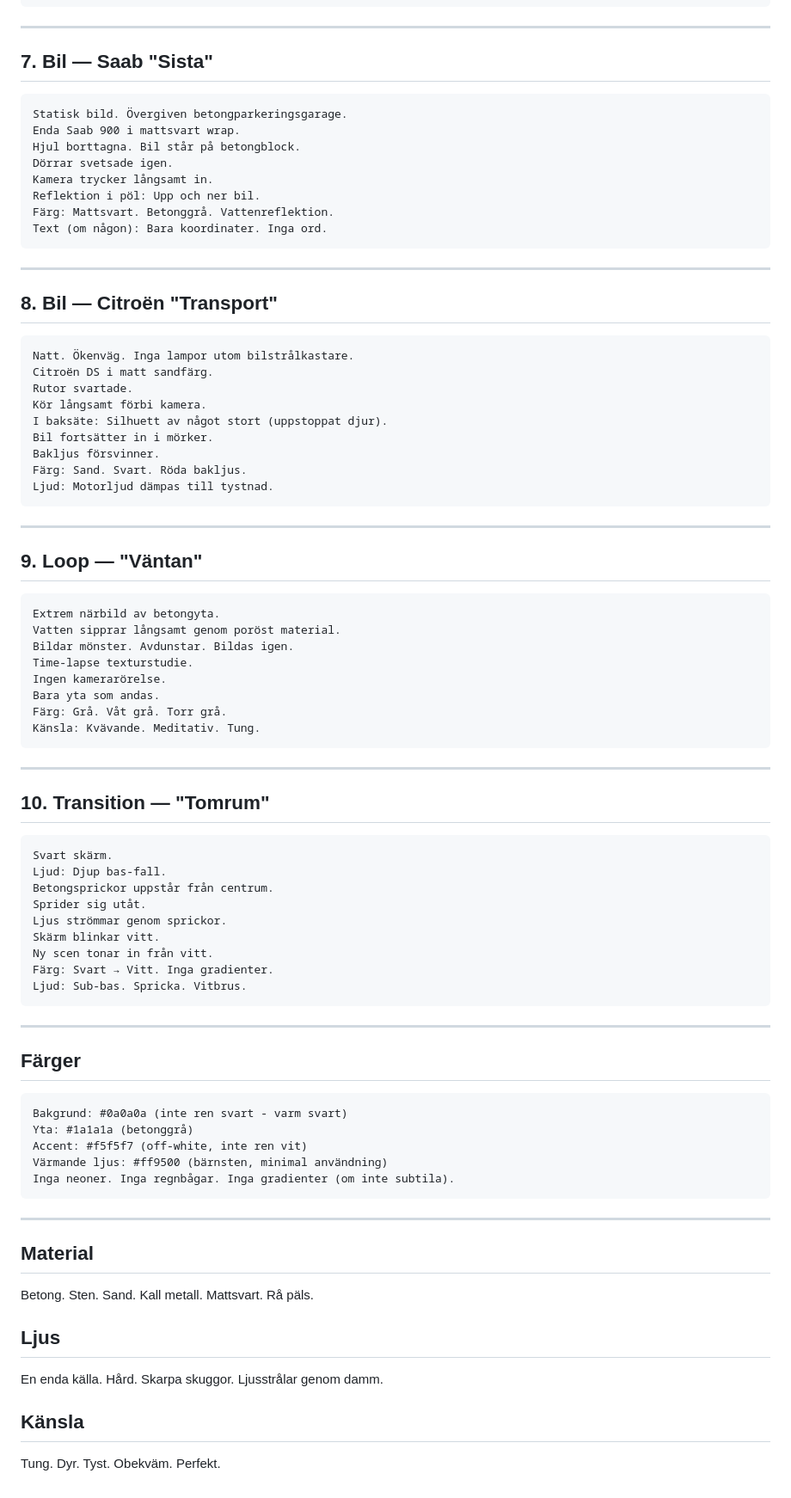
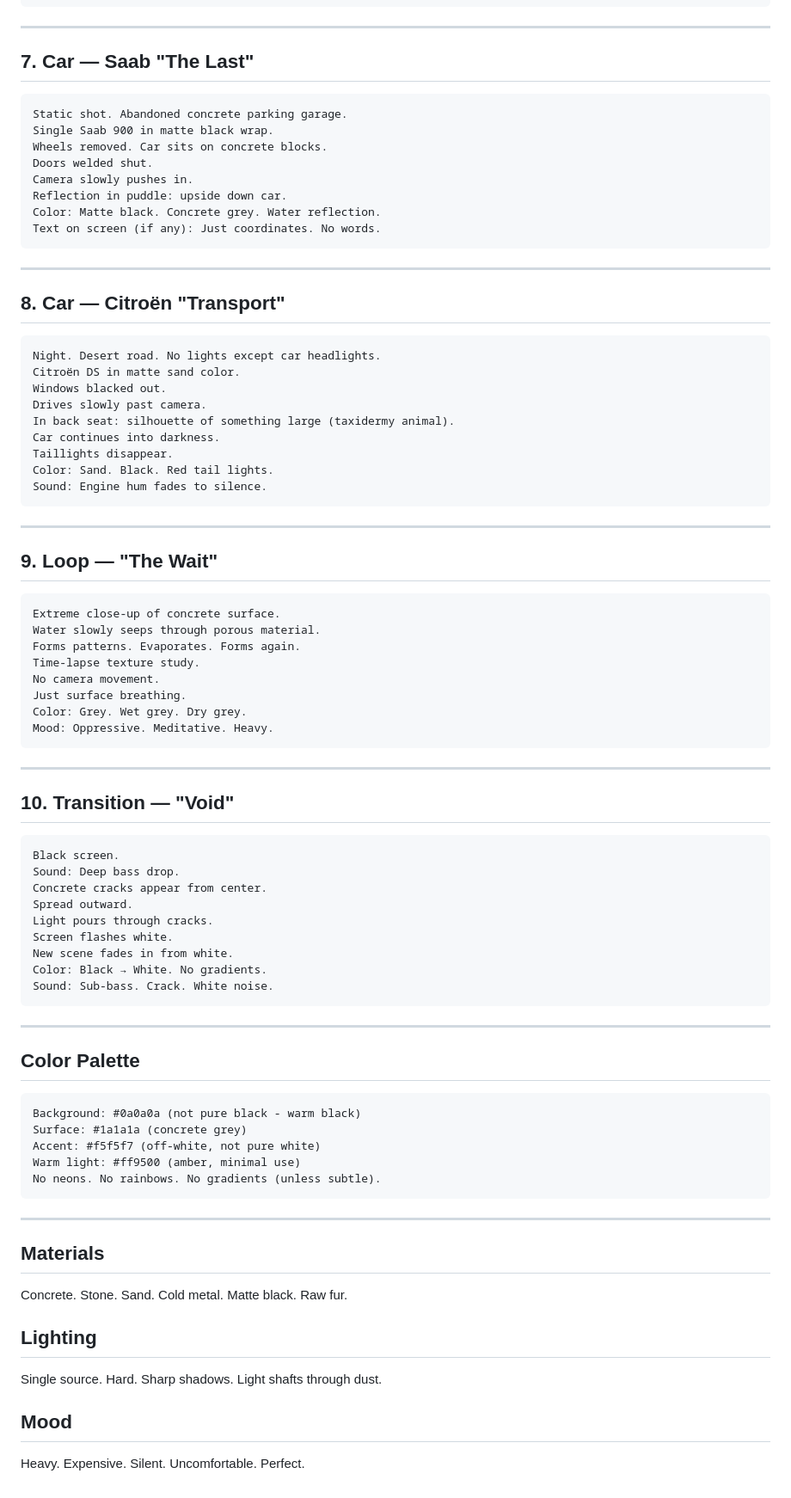
Before and after one commit to fisken-manager/fiskens-fanzine, a Markdown page: fiskens-fanzine-2/VIDEOS.md, the part around one of its changes. Shown at 86% size. Rendered like a GitHub page.

Commit message:
Translate video prompts to English

````diff
--- a/fiskens-fanzine-2/VIDEOS.md
+++ b/fiskens-fanzine-2/VIDEOS.md
@@ -98,88 +98,88 @@ Ljud: Tung bas. Steg. Tystnad.
 
 ---
 
-## 7. Bil — Saab "Sista"
+## 7. Car — Saab "The Last"
 
 ```
-Statisk bild. Övergiven betongparkeringsgarage.
-Enda Saab 900 i mattsvart wrap.
-Hjul borttagna. Bil står på betongblock.
-Dörrar svetsade igen.
-Kamera trycker långsamt in.
-Reflektion i pöl: Upp och ner bil.
-Färg: Mattsvart. Betonggrå. Vattenreflektion.
-Text (om någon): Bara koordinater. Inga ord.
+Static shot. Abandoned concrete parking garage.
+Single Saab 900 in matte black wrap.
+Wheels removed. Car sits on concrete blocks.
+Doors welded shut.
+Camera slowly pushes in.
+Reflection in puddle: upside down car.
+Color: Matte black. Concrete grey. Water reflection.
+Text on screen (if any): Just coordinates. No words.
 ```
 
 ---
 
-## 8. Bil — Citroën "Transport"
+## 8. Car — Citroën "Transport"
 
 ```
-Natt. Ökenväg. Inga lampor utom bilstrålkastare.
-Citroën DS i matt sandfärg.
-Rutor svartade.
-Kör långsamt förbi kamera.
-I baksäte: Silhuett av något stort (uppstoppat djur).
-Bil fortsätter in i mörker.
-Bakljus försvinner.
-Färg: Sand. Svart. Röda bakljus.
-Ljud: Motorljud dämpas till tystnad.
+Night. Desert road. No lights except car headlights.
+Citroën DS in matte sand color.
+Windows blacked out.
+Drives slowly past camera.
+In back seat: silhouette of something large (taxidermy animal).
+Car continues into darkness.
+Taillights disappear.
+Color: Sand. Black. Red tail lights.
+Sound: Engine hum fades to silence.
 ```
 
 ---
 
-## 9. Loop — "Väntan"
+## 9. Loop — "The Wait"
 
 ```
-Extrem närbild av betongyta.
-Vatten sipprar långsamt genom poröst material.
-Bildar mönster. Avdunstar. Bildas igen.
-Time-lapse texturstudie.
-Ingen kamerarörelse.
-Bara yta som andas.
-Färg: Grå. Våt grå. Torr grå.
-Känsla: Kvävande. Meditativ. Tung.
+Extreme close-up of concrete surface.
+Water slowly seeps through porous material.
+Forms patterns. Evaporates. Forms again.
+Time-lapse texture study.
+No camera movement.
+Just surface breathing.
+Color: Grey. Wet grey. Dry grey.
+Mood: Oppressive. Meditative. Heavy.
 ```
 
 ---
 
-## 10. Transition — "Tomrum"
+## 10. Transition — "Void"
 
 ```
-Svart skärm.
-Ljud: Djup bas-fall.
-Betongsprickor uppstår från centrum.
-Sprider sig utåt.
-Ljus strömmar genom sprickor.
-Skärm blinkar vitt.
-Ny scen tonar in från vitt.
-Färg: Svart → Vitt. Inga gradienter.
-Ljud: Sub-bas. Spricka. Vitbrus.
+Black screen.
+Sound: Deep bass drop.
+Concrete cracks appear from center.
+Spread outward.
+Light pours through cracks.
+Screen flashes white.
+New scene fades in from white.
+Color: Black → White. No gradients.
+Sound: Sub-bass. Crack. White noise.
 ```
 
 ---
 
-## Färger
+## Color Palette
 
 ```
-Bakgrund: #0a0a0a (inte ren svart - varm svart)
-Yta: #1a1a1a (betonggrå)
-Accent: #f5f5f7 (off-white, inte ren vit)
-Värmande ljus: #ff9500 (bärnsten, minimal användning)
-Inga neoner. Inga regnbågar. Inga gradienter (om inte subtila).
+Background: #0a0a0a (not pure black - warm black)
+Surface: #1a1a1a (concrete grey)
+Accent: #f5f5f7 (off-white, not pure white)
+Warm light: #ff9500 (amber, minimal use)
+No neons. No rainbows. No gradients (unless subtle).
 ```
 
 ---
 
-## Material
+## Materials
 
-Betong. Sten. Sand. Kall metall. Mattsvart. Rå päls.
+Concrete. Stone. Sand. Cold metal. Matte black. Raw fur.
 
-## Ljus
+## Lighting
 
-En enda källa. Hård. Skarpa skuggor. Ljusstrålar genom damm.
+Single source. Hard. Sharp shadows. Light shafts through dust.
 
-## Känsla
+## Mood
 
-Tung. Dyr. Tyst. Obekväm. Perfekt.
+Heavy. Expensive. Silent. Uncomfortable. Perfect.
````
Also changed, not shown: other parts of fiskens-fanzine-2/VIDEOS.md (+59 -59 lines).
